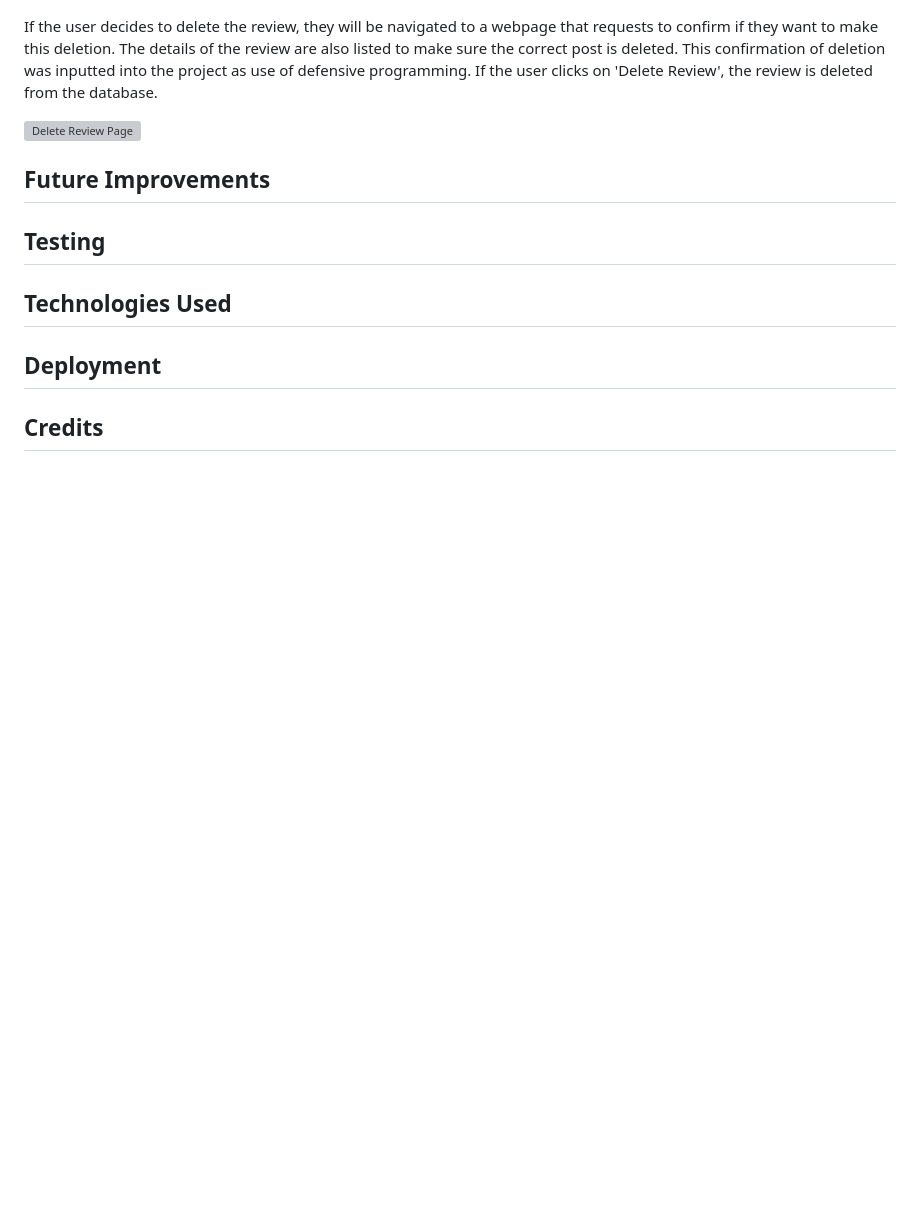
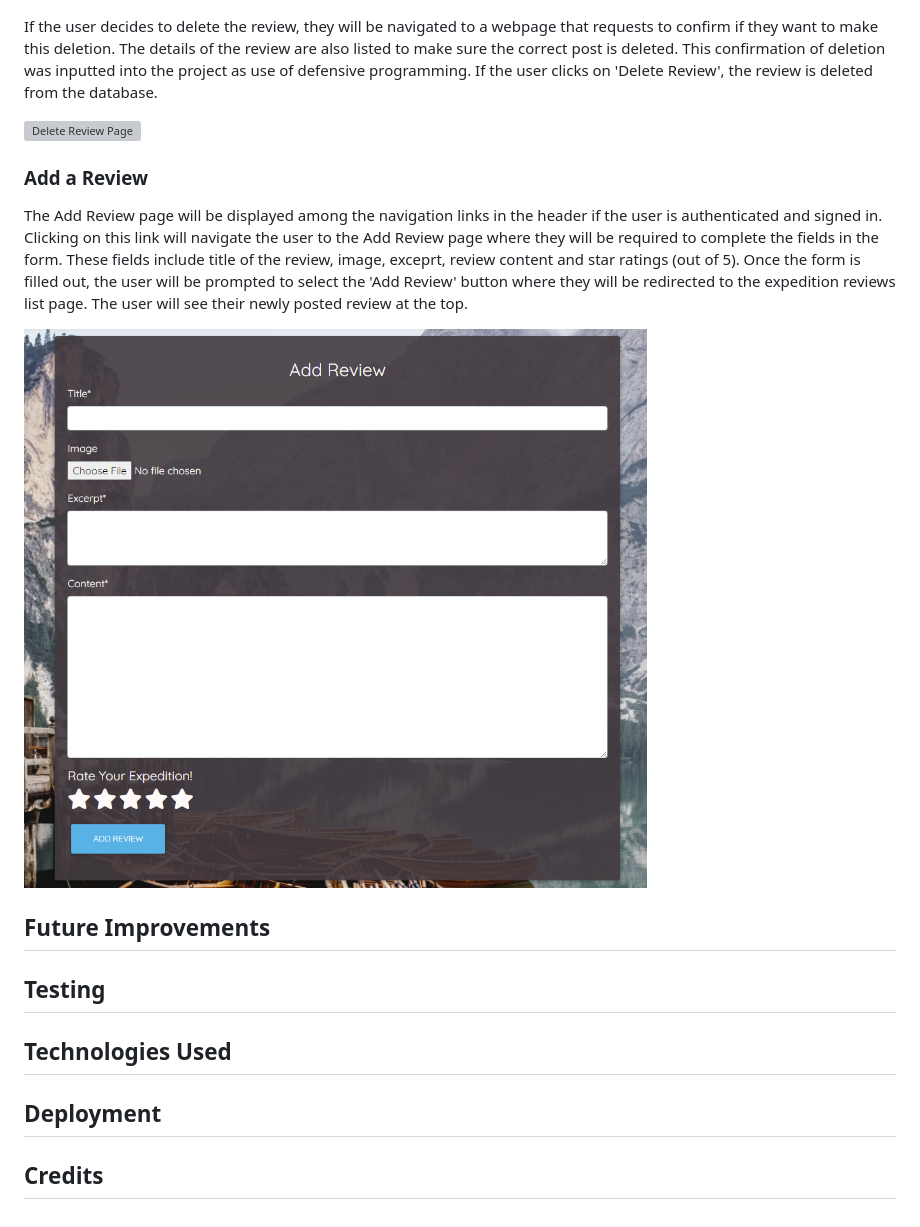
Before and after one commit to legenduzair/epic-expeditions, a Markdown page: README.md, the part around the change. Rendered like a GitHub page; pictures changed too: media/screenshots/addreview-ss.png (added); blank space fills up the shorter version; grey boxes are pictures that could not be loaded.

Commit message:
Add screenshot of add review page and document this feature in readme

```diff
--- a/README.md
+++ b/README.md
@@ -196,6 +196,11 @@ If the user decides to delete the review, they will be navigated to a webpage th
 
 ![Delete Review Page](/media/screenshots/deletereview-ss.png)
 
+### Add a Review
+The Add Review page will be displayed among the navigation links in the header if the user is authenticated and signed in. Clicking on this link will navigate the user to the Add Review page where they will be required to complete the fields in the form. These fields include title of the review, image, exceprt, review content and star ratings (out of 5). Once the form is filled out, the user will be prompted to select the 'Add Review' button where they will be redirected to the expedition reviews list page. The user will see their newly posted review at the top.
+
+![Add Review Page](/media/screenshots/addreview-ss.png)
+
 ## Future Improvements
 
 ## Testing
```
